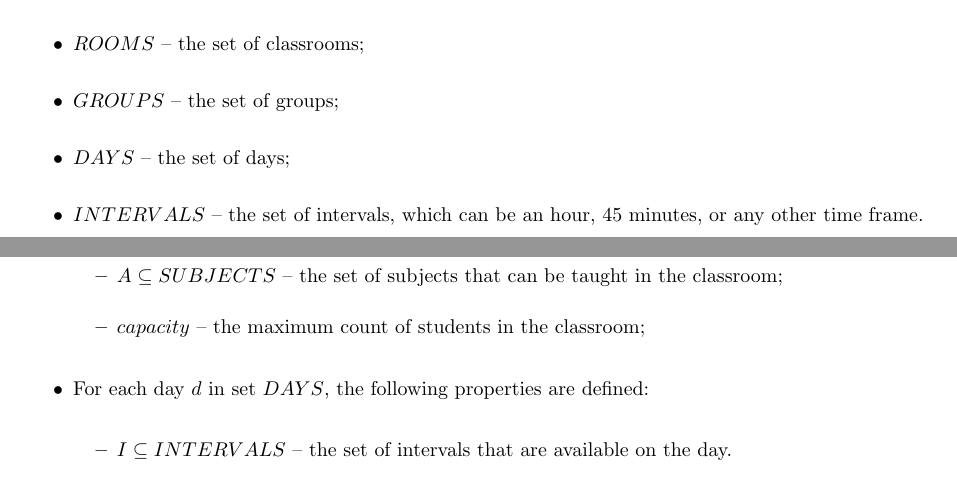
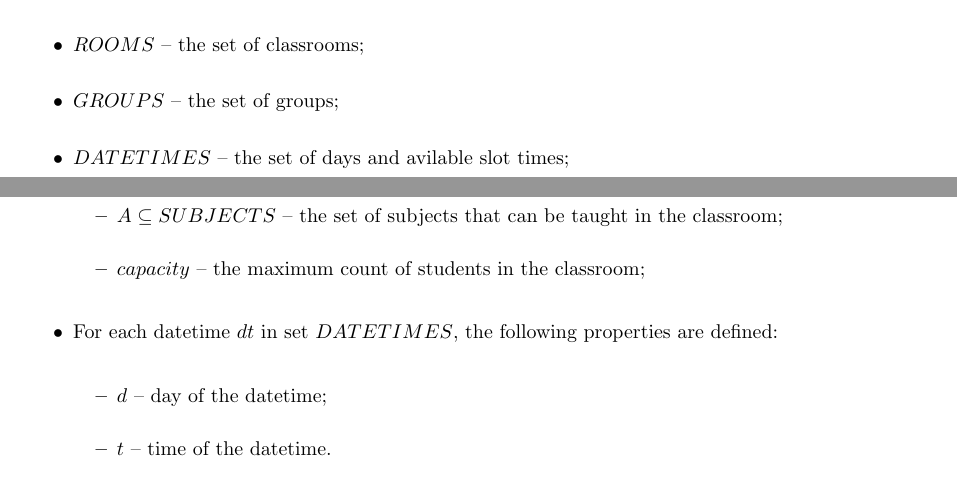
Before and after one commit to ivs-rodin/school-schedule-opt, a LaTeX document (about/about.tex): two parts of pages 2 and 3 of 3 before the commit and two parts of pages 2 and 3 of 4 after it, joined at a grey line, cut so that both start at the same text. Compiled offline with pdfLaTeX; a missing bibliography style is replaced by a similar one.

Commit message:
Fix about for datetime

```diff
--- a/about/about.tex
+++ b/about/about.tex
@@ -81,8 +81,7 @@ We will now define the main sets used in the model.
     \item $PROGRAMS$ -- the set of programs;
     \item $ROOMS$ -- the set of classrooms;
     \item $GROUPS$ -- the set of groups;
-    \item $DAYS$ -- the set of days;
-    \item $INTERVALS$ -- the set of intervals, which can be an hour, 45 minutes, or any other time frame.
+    \item $DATETIMES$ -- the set of days and avilable slot times;
 \end{itemize}
 
 Each element in the sets introduced above represents a class. Each class has certain properties, which we will refer to as model parameters.
@@ -124,10 +123,11 @@ Each element in the sets introduced above represents a class. Each class has cer
         \item $capacity$ -- the maximum count of students in the classroom;
     \end{itemize}
 
-    \item For each day $d$ in set $DAYS$, the following properties are defined:
+    \item For each datetime $dt$ in set $DATETIMES$, the following properties are defined:
     \begin{itemize}
         \setlength\itemsep{0.05em}
-        \item $I \subseteq INTERVALS$ -- the set of intervals that are available on the day.
+        \item $d$ -- day of the datetime;
+        \item $t$ -- time of the datetime.
     \end{itemize}
 
 \end{itemize}
```
Also changed, not shown: about/about.tex (2 more changed lines).
